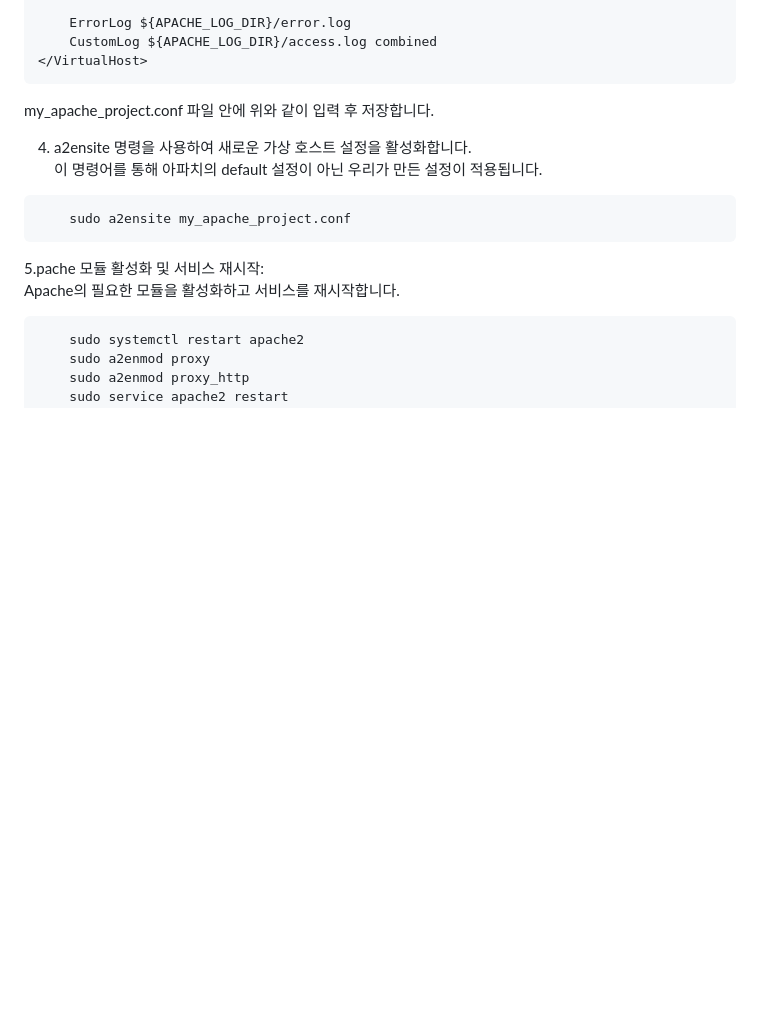
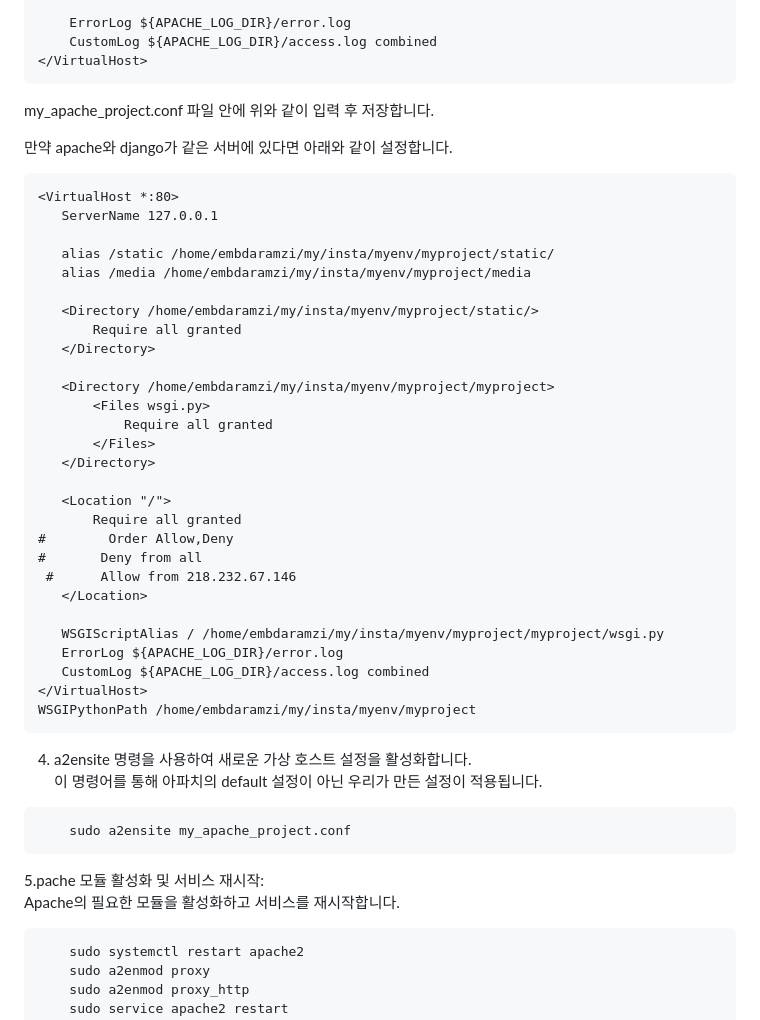
Before and after one commit to hanhunh89/insta_clone, a Markdown page: README.md, the part around the change. Rendered like a GitHub page; blank space fills up the shorter version.

````diff
--- a/README.md
+++ b/README.md
@@ -183,6 +183,38 @@ ex)
 ```
  my_apache_project.conf 파일 안에 위와 같이 입력 후 저장합니다.
 
+ 만약 apache와 django가 같은 서버에 있다면 아래와 같이 설정합니다.
+ ```
+<VirtualHost *:80>
+    ServerName 127.0.0.1
+
+    alias /static /home/embdaramzi/my/insta/myenv/myproject/static/
+    alias /media /home/embdaramzi/my/insta/myenv/myproject/media
+
+    <Directory /home/embdaramzi/my/insta/myenv/myproject/static/>
+        Require all granted
+    </Directory>
+
+    <Directory /home/embdaramzi/my/insta/myenv/myproject/myproject>
+        <Files wsgi.py>
+            Require all granted
+        </Files>
+    </Directory>
+
+    <Location "/">
+        Require all granted
+#        Order Allow,Deny
+ #       Deny from all
+  #      Allow from 218.232.67.146
+    </Location>
+
+    WSGIScriptAlias / /home/embdaramzi/my/insta/myenv/myproject/myproject/wsgi.py
+    ErrorLog ${APACHE_LOG_DIR}/error.log
+    CustomLog ${APACHE_LOG_DIR}/access.log combined
+</VirtualHost>
+WSGIPythonPath /home/embdaramzi/my/insta/myenv/myproject
+ ```
+
 
 4. a2ensite 명령을 사용하여 새로운 가상 호스트 설정을 활성화합니다.
    이 명령어를 통해 아파치의 default 설정이 아닌 우리가 만든 설정이 적용됩니다.
````
